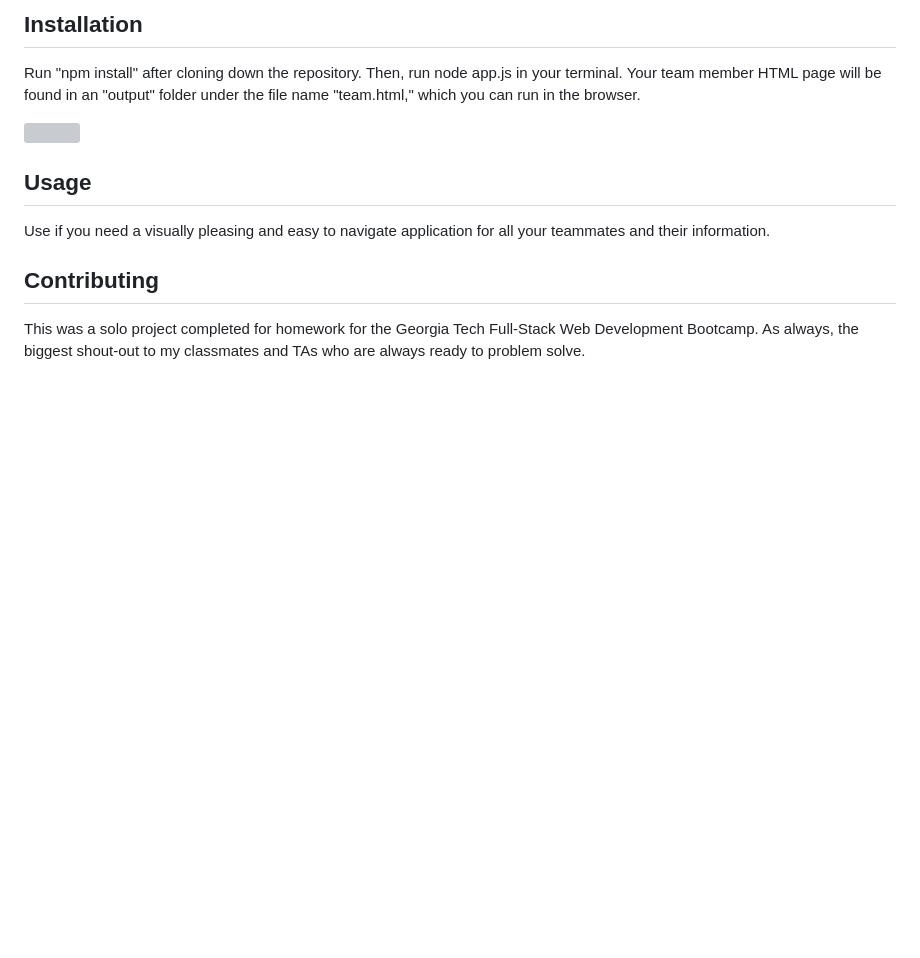
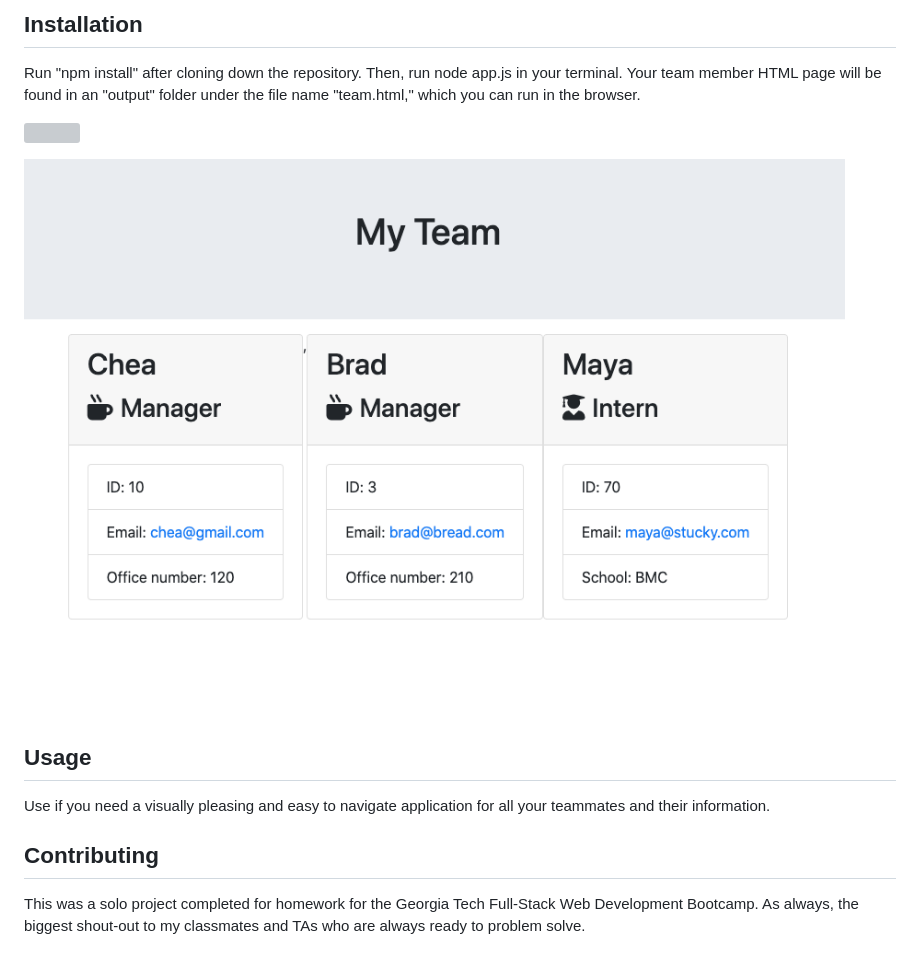
Before and after one commit to mayastucky/10-gt-employee-generator, a Markdown page: README.md, the part around the change. GitHub-like rendering; pictures changed too: sampleapp.png (added); blank space fills up the shorter version; grey boxes are pictures that could not be loaded.

Commit message:
added image to readme and updated sample team

```diff
--- a/README.md
+++ b/README.md
@@ -9,6 +9,8 @@ This application creates an HTML page of employee team members given user input
 Run "npm install" after cloning down the repository. Then, run node app.js in your terminal. Your team member HTML page will be found in an "output" folder under the file name "team.html," which you can run in the browser.
 
 ![](gif.gif)
+
+![Sample Application](sampleapp.png)
 
 ## Usage
 
```
Also changed, not shown: 1 other file.
